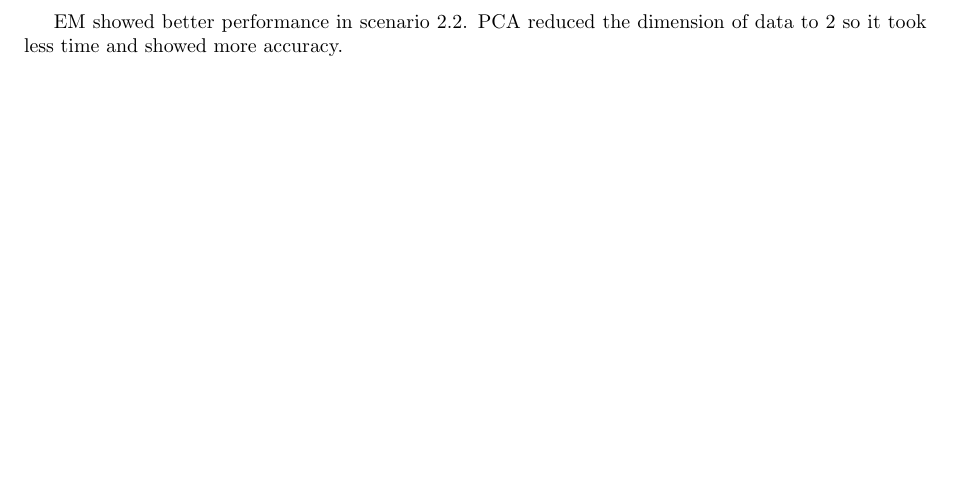
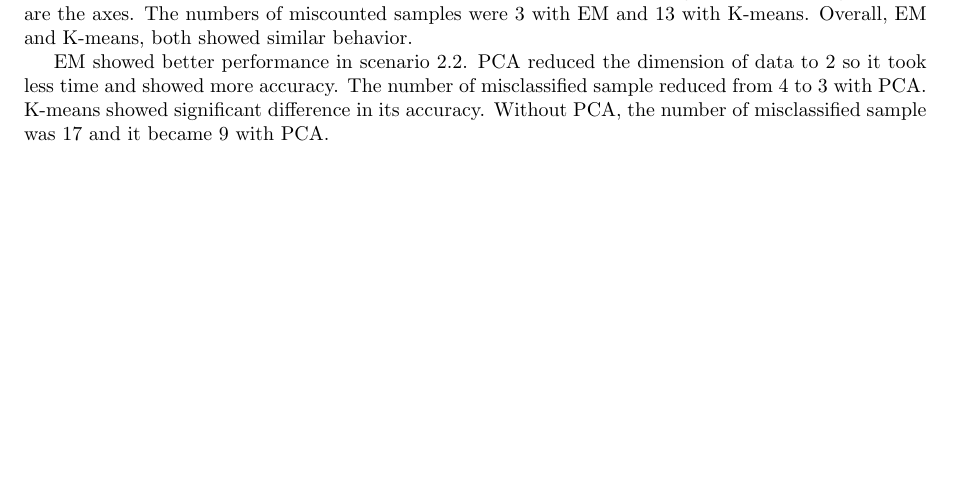
Before and after one commit to alex4864/CI-Assignment-5, a LaTeX problem sheet (report/hw5-LeeShadleyLee.tex): part of page 18 of 20 before the commit and part of page 17 of 21 after it, cut at the place of the change, the shorter picture padded with empty space. Compiled offline with pdfLaTeX.

Commit message:
added 2.3.2 description

```diff
--- a/report/hw5-LeeShadleyLee.tex
+++ b/report/hw5-LeeShadleyLee.tex
@@ -375,6 +375,7 @@
 
           Scenario 2.1 has no difference at performance for both algorithms. Actually it takes more time to do PCA.
           The amount of explained variance is 1. The data from PCA is rotated original data that eigenvectors are the axes.
+          The numbers of miscounted samples were 3 with EM and 13 with K-means. Overall, EM and K-means, both showed similar behavior.
 
           \begin{figure}[h!]
             \centering
@@ -407,7 +408,10 @@
             \end{minipage}
           \end{figure}
 
-        EM showed better performance in scenario 2.2. PCA reduced the dimension of data to 2 so it took less time and showed more accuracy.
+        EM showed better performance in scenario 2.2. PCA reduced the dimension of data
+        to 2 so it took less time and showed more accuracy. The number of misclassified sample
+        reduced from 4 to 3 with PCA. K-means showed significant difference in its accuracy.
+        Without PCA, the number of misclassified sample was 17 and it became 9 with PCA.
 
         \begin{figure}[h!]
             \centering
```
Also changed, not shown: report/hw5-LeeShadleyLee.pdf.
